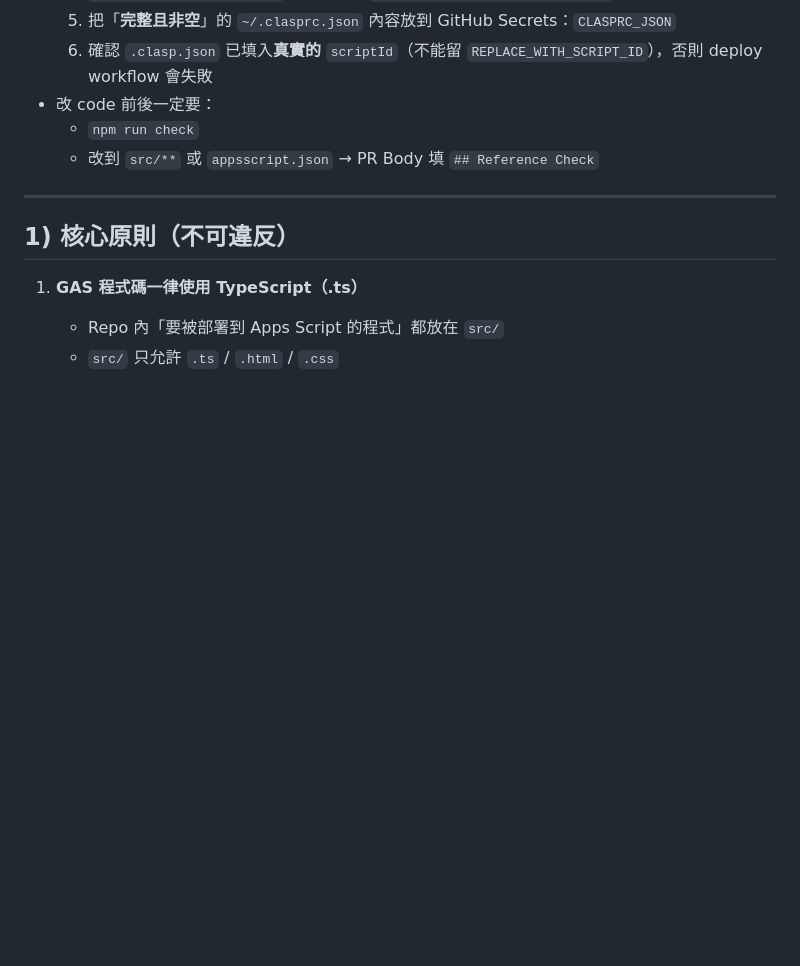
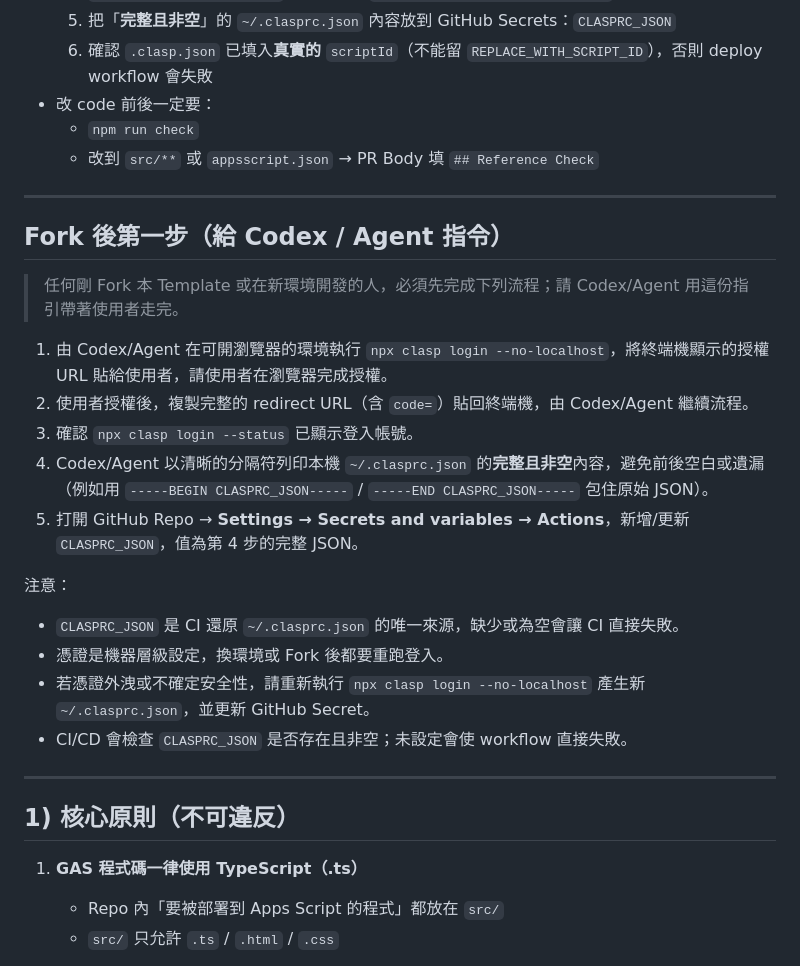
Before and after one commit to muyueh/GAS-Template, a Markdown page: AGENTS.md, the part around the change. Rendered like a GitHub page; blank space fills up the shorter version.

Commit message:
Clarify Codex-driven clasp login onboarding

```diff
--- a/AGENTS.md
+++ b/AGENTS.md
@@ -21,6 +21,24 @@
 - 改 code 前後一定要：
   - `npm run check`
   - 改到 `src/**` 或 `appsscript.json` → PR Body 填 `## Reference Check`
+
+---
+
+## Fork 後第一步（給 Codex / Agent 指令）
+
+> 任何剛 Fork 本 Template 或在新環境開發的人，必須先完成下列流程；請 Codex/Agent 用這份指引帶著使用者走完。
+
+1. 由 Codex/Agent 在可開瀏覽器的環境執行 `npx clasp login --no-localhost`，將終端機顯示的授權 URL 貼給使用者，請使用者在瀏覽器完成授權。
+2. 使用者授權後，複製完整的 redirect URL（含 `code=`）貼回終端機，由 Codex/Agent 繼續流程。
+3. 確認 `npx clasp login --status` 已顯示登入帳號。
+4. Codex/Agent 以清晰的分隔符列印本機 `~/.clasprc.json` 的**完整且非空**內容，避免前後空白或遺漏（例如用 `-----BEGIN CLASPRC_JSON-----` / `-----END CLASPRC_JSON-----` 包住原始 JSON）。
+5. 打開 GitHub Repo → **Settings → Secrets and variables → Actions**，新增/更新 `CLASPRC_JSON`，值為第 4 步的完整 JSON。
+
+注意：
+- `CLASPRC_JSON` 是 CI 還原 `~/.clasprc.json` 的唯一來源，缺少或為空會讓 CI 直接失敗。
+- 憑證是機器層級設定，換環境或 Fork 後都要重跑登入。
+- 若憑證外洩或不確定安全性，請重新執行 `npx clasp login --no-localhost` 產生新 `~/.clasprc.json`，並更新 GitHub Secret。
+- CI/CD 會檢查 `CLASPRC_JSON` 是否存在且非空；未設定會使 workflow 直接失敗。
 
 ---
 
```
